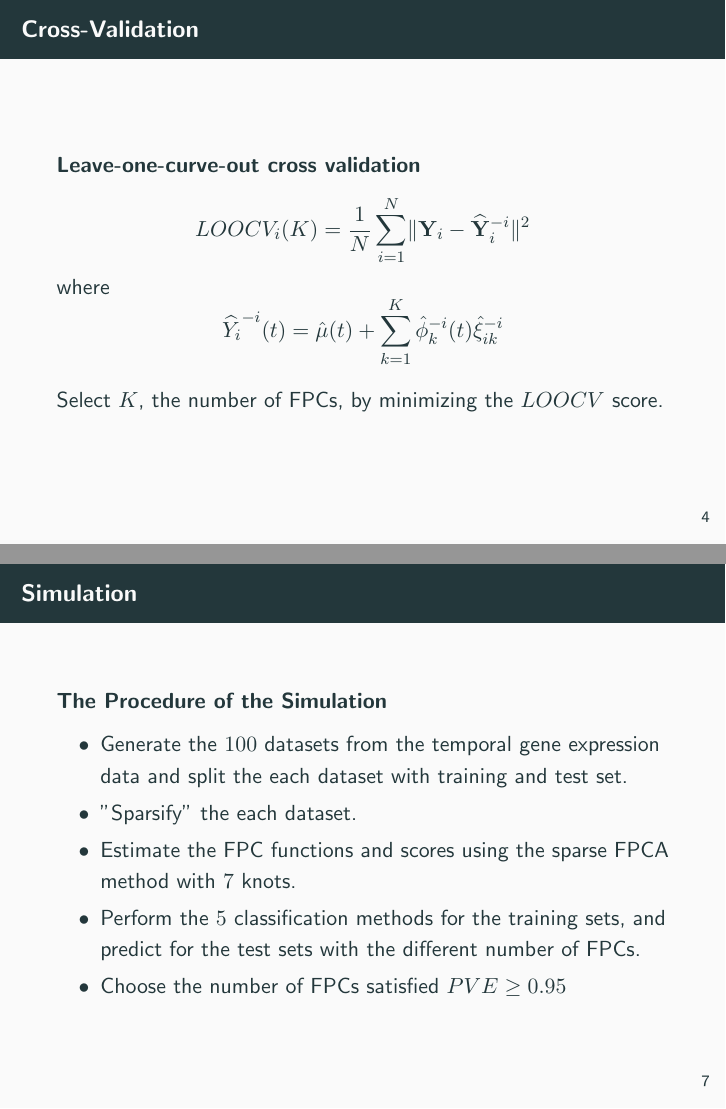
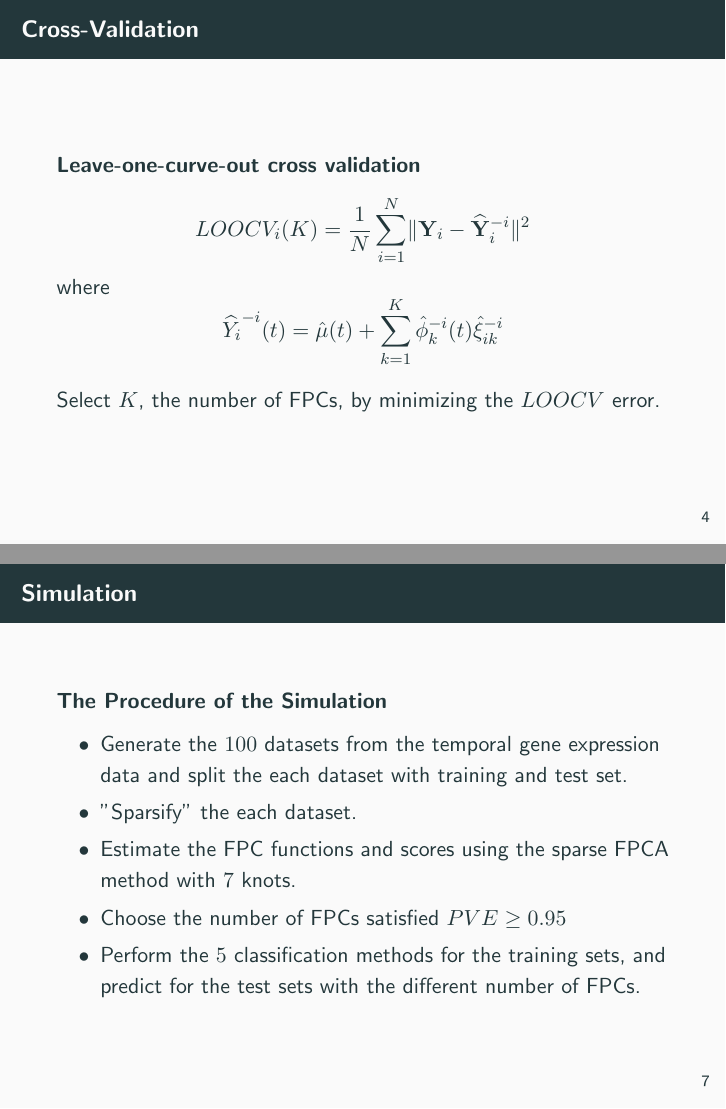
Before and after one commit to statKim/FDA-Lab, LaTeX slides (Principal Component Models for Sparse Functional Data/Application/pc_selection/PC selection for sparse FPCA.tex): pages 5 and 9 of 14, joined at a grey line. Compiled offline with pdfLaTeX.

Commit message:
[Update] 세미나 자료 내용 수정2

```diff
--- a/Principal Component Models for Sparse Functional Data/Application/pc_selection/PC selection for sparse FPCA.tex
+++ b/Principal Component Models for Sparse Functional Data/Application/pc_selection/PC selection for sparse FPCA.tex
@@ -133,7 +115,7 @@
 		where
 		$$ \widehat{Y_i}^{-i}(t) = \hat\mu(t) + \sum_{k=1}^K \hat\phi_k^{-i}(t) \hat\xi_{ik}^{-i} $$
 
-		Select $K$, the number of FPCs, by minimizing the $LOOCV$ score.
+		Select $K$, the number of FPCs, by minimizing the $LOOCV$ error.
 	\end{block}
 \end{frame}
 
@@ -176,10 +158,10 @@
 				Estimate the FPC functions and scores using the sparse FPCA method with $7$ knots.
 			}
 			\item {
-				Perform the $5$ classification methods for the training sets, and predict for the test sets with the different number of FPCs.
+				Choose the number of FPCs satisfied $PVE \ge 0.95$
 			}
 			\item {
-				Choose the number of FPCs satisfied $PVE \ge 0.95$
+				Perform the $5$ classification methods for the training sets, and predict for the test sets with the different number of FPCs.
 			}
 		\end{itemize}
 	\end{block}
```
Also changed, not shown: Principal Component Models for Sparse Functional Data/Application/pc_selection/PC selection for sparse FPCA.pdf, Principal Component Models for Sparse Functional Data/Application/pc_selection/PC selection for sparse FPCA.tex (18 more changed lines), 1 other file.
